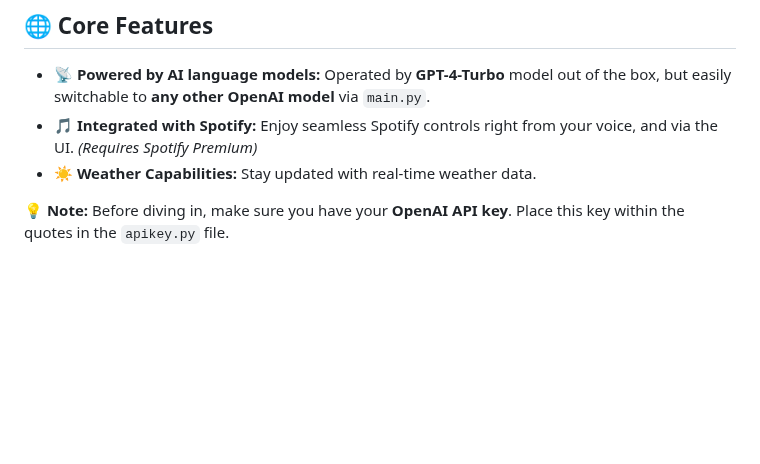
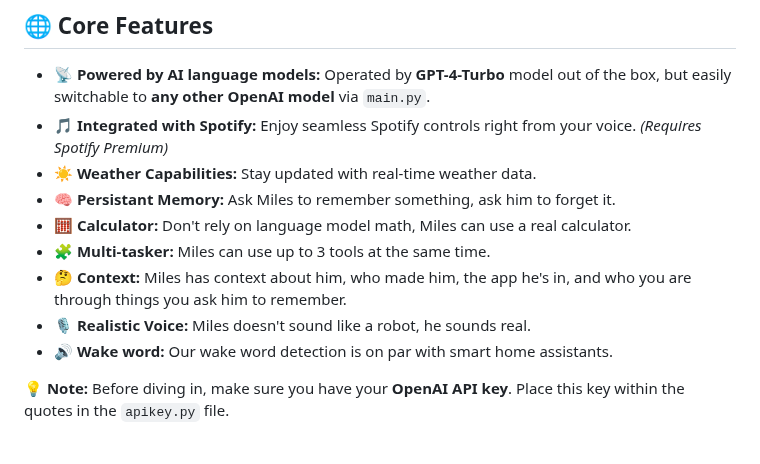
Before and after one commit to small-cactus/M.I.L.E.S, a Markdown page: README.md, the part around the change. Drawn GitHub-style; blank space fills up the shorter version.

```diff
--- a/README.md
+++ b/README.md
@@ -8,8 +8,14 @@
 
 ## 🌐 **Core Features**
 - 📡 **Powered by AI language models:** Operated by **GPT-4-Turbo** model out of the box, but easily switchable to **any other OpenAI model** via `main.py`.
-- 🎵 **Integrated with Spotify:** Enjoy seamless Spotify controls right from your voice, and via the UI. *(Requires Spotify Premium)*
+- 🎵 **Integrated with Spotify:** Enjoy seamless Spotify controls right from your voice. *(Requires Spotify Premium)*
 - ☀️ **Weather Capabilities:** Stay updated with real-time weather data.
+- 🧠 **Persistant Memory:** Ask Miles to remember something, ask him to forget it.
+- 🧮 **Calculator:** Don't rely on language model math, Miles can use a real calculator.
+- 🧩 **Multi-tasker:** Miles can use up to 3 tools at the same time.
+- 🤔 **Context:** Miles has context about him, who made him, the app he's in, and who you are through things you ask him to remember.
+- 🎙️ **Realistic Voice:** Miles doesn't sound like a robot, he sounds real.
+- 🔊 **Wake word:** Our wake word detection is on par with smart home assistants.
 
 💡 **Note:** Before diving in, make sure you have your **OpenAI API key**. Place this key within the quotes in the `apikey.py` file.
   <br><br>
```
